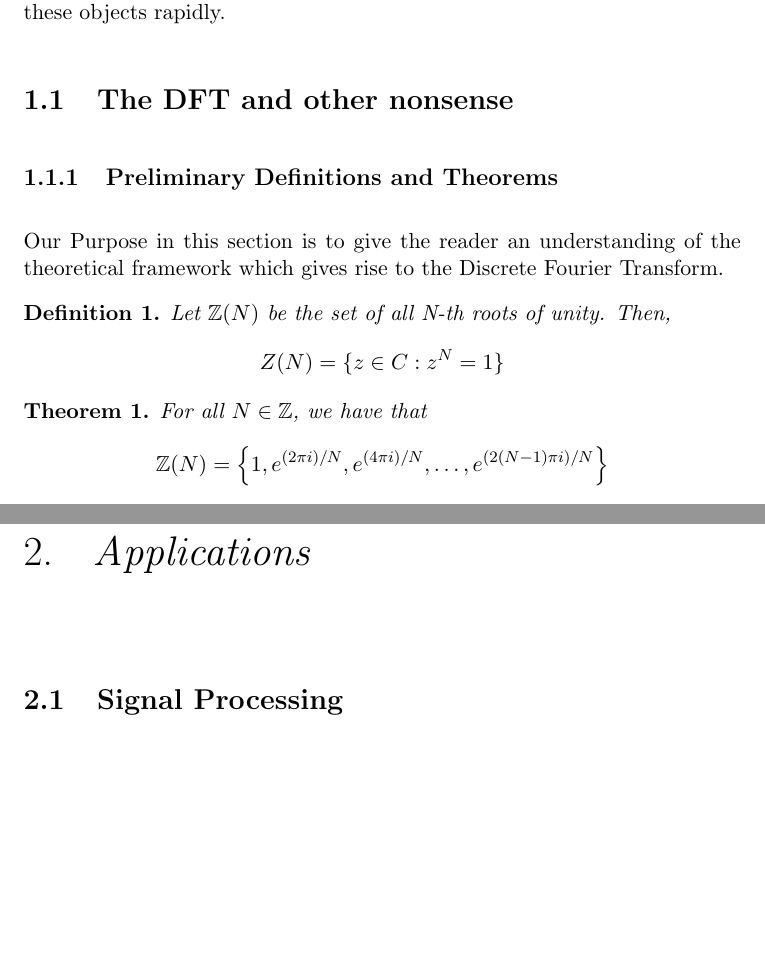
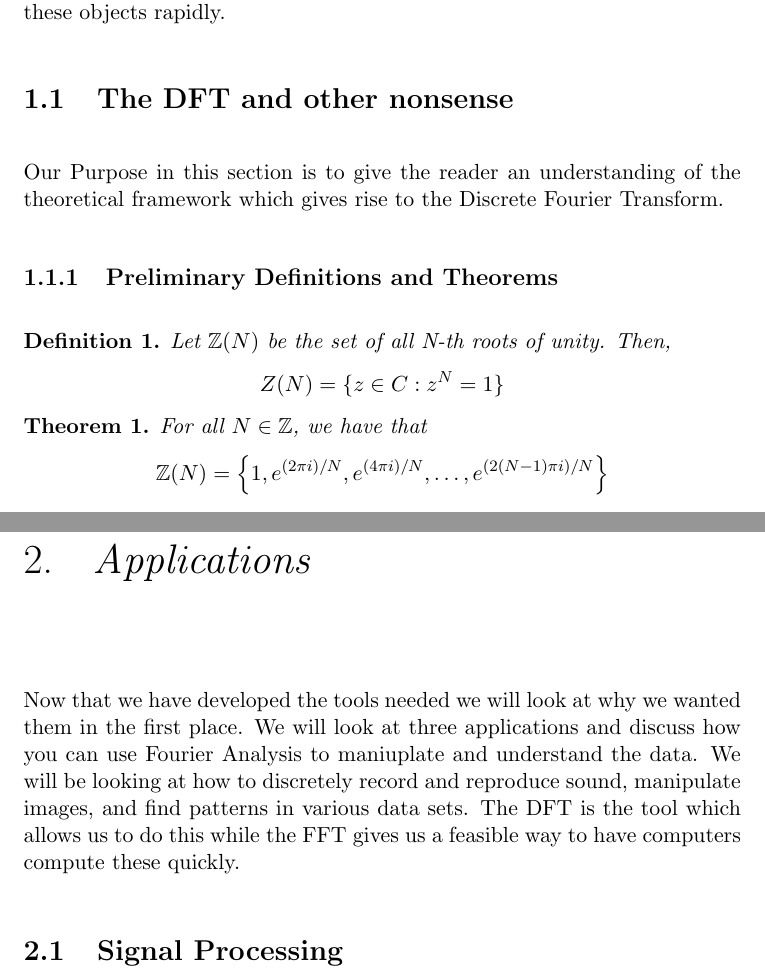
Before and after one commit to pigpenguin/Fourier-Project, a LaTeX thesis (article.tex, which reads parts/joe.tex): two parts of pages 4 and 25 of 45 before the commit and two parts of pages 4 and 25 of 46 after it, joined at a grey line, cut so that both start at the same text, the shorter picture padded with empty space. Compiled offline with pdfLaTeX.

Commit message:
Added intro to application section

```diff
--- a/article.tex
+++ b/article.tex
@@ -73,6 +73,14 @@
   \subfile{./parts/joe}
   \subfile{./parts/tom}
 \chapter{Applications}
+  Now that we have developed the tools needed we will look at
+  why we wanted them in the first place. We will look at three
+  applications and discuss how you can use Fourier Analysis to
+  maniuplate and understand the data. We will be looking at how
+  to discretely record and reproduce sound, manipulate images,
+  and find patterns in various data sets. The DFT is the tool
+  which allows us to do this while the FFT gives us a feasible
+  way to have computers compute these quickly.
   \subfile{./parts/ethan}
   \subfile{./parts/jocelyn}
   \subfile{./parts/evar}
--- a/parts/joe.tex
+++ b/parts/joe.tex
@@ -3,9 +3,10 @@
 \begin{document}
 
 \section{The DFT and other nonsense}
+Our Purpose in this section is to give the reader an understanding of the theoretical framework which gives rise to the Discrete Fourier Transform.
 
 \subsection{Preliminary Definitions and Theorems}
-	Our Purpose in this section is to give the reader an understanding of the theoretical framework which gives rise to the Discrete Fourier Transform.
+
 
 \begin{definition}
 Let $\mathbb{Z}(N)$ be the set of all N-th roots of unity. Then,
```
Also changed, not shown: article.pdf.
